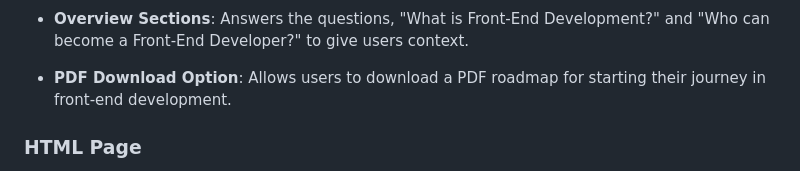
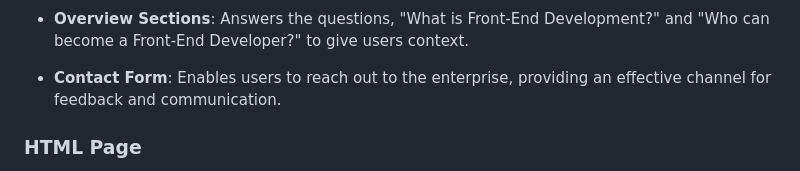
Before and after one commit to fairytaib/Frontgate, a Markdown page: README.md, the part around the change. Rendered like a GitHub page.

```diff
--- a/README.md
+++ b/README.md
@@ -42,7 +42,7 @@ This is the [Live Version](https://fairytaib.github.io/Frontgate/)
   When you click the button on the right side this window opens:
   ![Javascript Hero Section](./readme_pictures/hero-section-examples/javascript-hero-section-example-inside.png)
 - **Overview Sections**: Answers the questions, "What is Front-End Development?" and "Who can become a Front-End Developer?" to give users context.
-- **PDF Download Option**: Allows users to download a PDF roadmap for starting their journey in front-end development.
+- **Contact Form**: Enables users to reach out to the enterprise, providing an effective channel for feedback and communication.
 
 ### HTML Page
 - **Navbar**: Includes navigation links and a CTA button.
```
